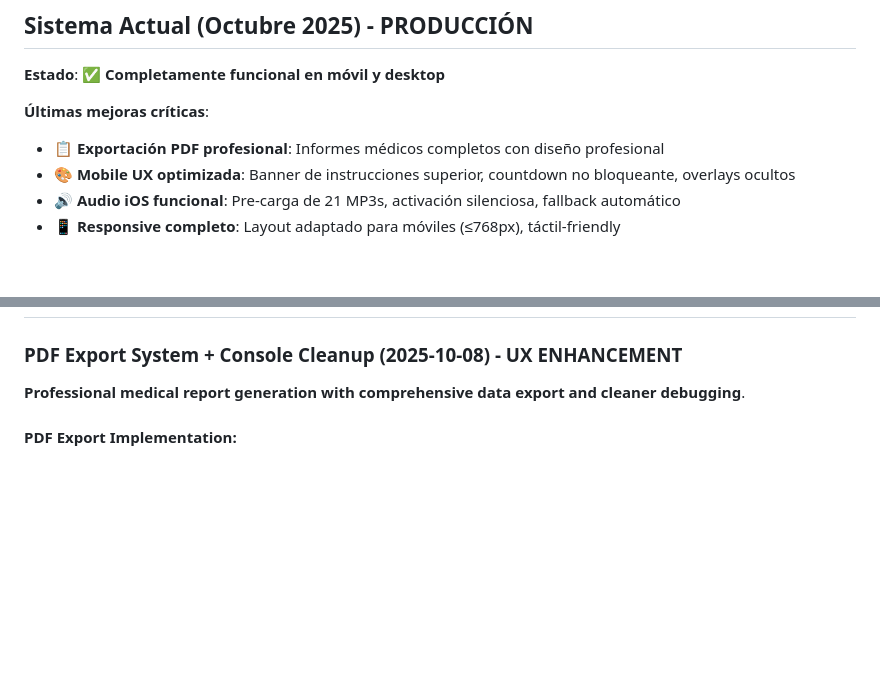
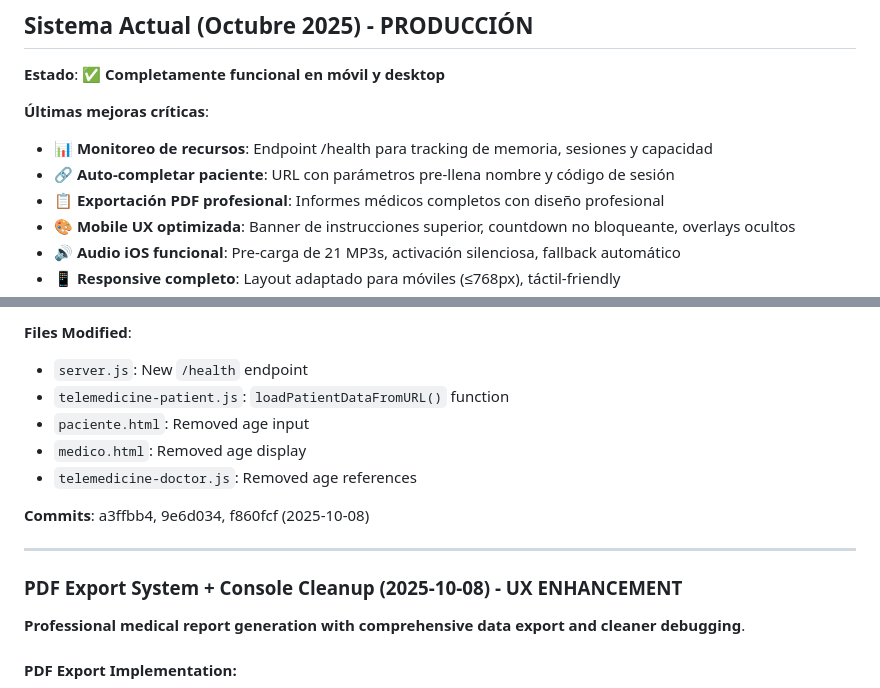
Before and after one commit to dtalero78/OSTEOMUSCULAR, a Markdown page: CLAUDE.md, 2 parts joined by grey strips. Drawn GitHub-style; blank space fills up the shorter version.

```diff
--- a/CLAUDE.md
+++ b/CLAUDE.md
@@ -11,6 +11,8 @@ This is a **telemedicine system** for medical pose analysis called "Examen Osteo
 **Estado**: ✅ **Completamente funcional en móvil y desktop**
 
 **Últimas mejoras críticas**:
+- 📊 **Monitoreo de recursos**: Endpoint /health para tracking de memoria, sesiones y capacidad
+- 🔗 **Auto-completar paciente**: URL con parámetros pre-llena nombre y código de sesión
 - 📋 **Exportación PDF profesional**: Informes médicos completos con diseño profesional
 - 🎨 **Mobile UX optimizada**: Banner de instrucciones superior, countdown no bloqueante, overlays ocultos
 - 🔊 **Audio iOS funcional**: Pre-carga de 21 MP3s, activación silenciosa, fallback automático
@@ -345,3 +419,13 @@ The application follows a **modern, professional dark theme** inspired by Whereb
+**Files Modified**:
+- `server.js`: New `/health` endpoint
+- `telemedicine-patient.js`: `loadPatientDataFromURL()` function
+- `paciente.html`: Removed age input
+- `medico.html`: Removed age display
+- `telemedicine-doctor.js`: Removed age references
+
+**Commits**: a3ffbb4, 9e6d034, f860fcf (2025-10-08)
+
+---
 
 ### PDF Export System + Console Cleanup (2025-10-08) - UX ENHANCEMENT
 
```
Also changed, not shown: other parts of CLAUDE.md (+72 -0 lines).
